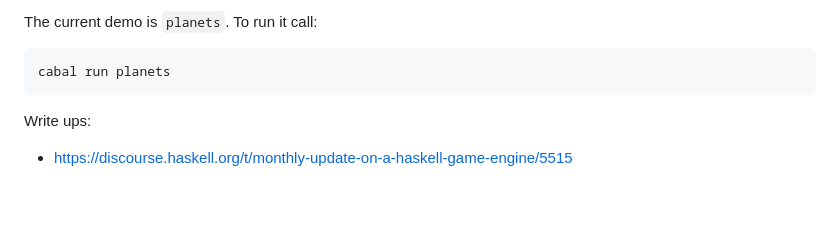
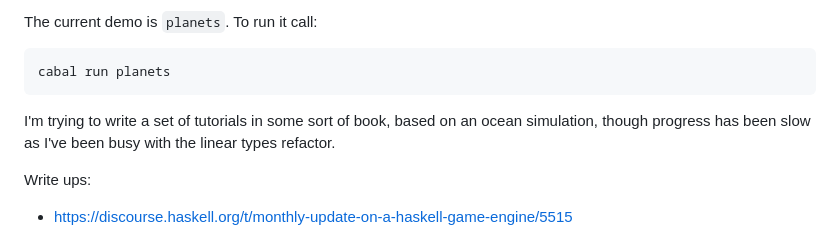
Before and after one commit to alt-romes/ghengin, a Markdown page: README.md, the part around the change printed below. GitHub-like rendering; blank space fills up the shorter version.

````diff
--- a/README.md
+++ b/README.md
@@ -20,6 +96,10 @@ The current demo is `planets`. To run it call:
 ```
 cabal run planets
 ```
+
+I'm trying to write a set of tutorials in some sort of book, based on an ocean
+simulation, though progress has been slow as I've been busy with the linear
+types refactor.
 
 Write ups:
 * https://discourse.haskell.org/t/monthly-update-on-a-haskell-game-engine/5515
````
Also changed, not shown: other parts of README.md (+78 -2 lines).
